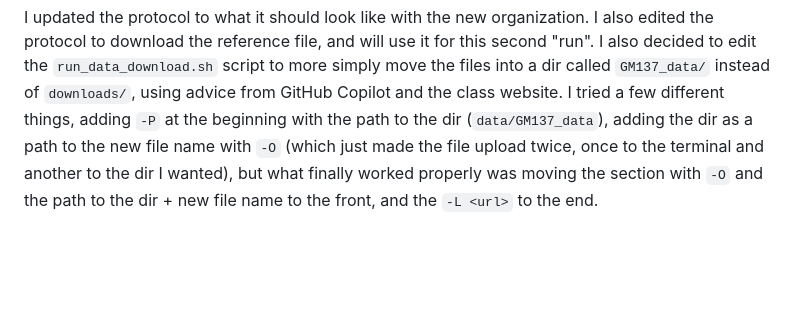
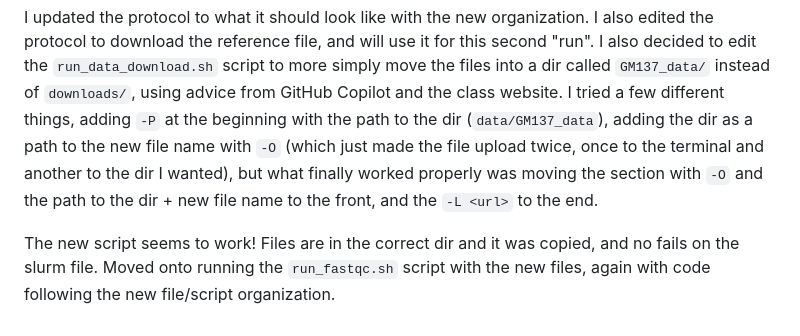
Before and after one commit to egarner99/final_project, a Markdown page: README_notebook.md, the part around the change. GitHub-like rendering; blank space fills up the shorter version.

Commit message:
Quick note about success of download script and running fastqc again with the newly downloaded data

````diff
--- a/README_notebook.md
+++ b/README_notebook.md
@@ -150,3 +150,5 @@ sbatch scripts/run_data_download.sh
 ```
 
 I updated the protocol to what it should look like with the new organization. I also edited the protocol to download the reference file, and will use it for this second "run". I also decided to edit the `run_data_download.sh` script to more simply move the files into a dir called `GM137_data/` instead of `downloads/`, using advice from GitHub Copilot and the class website. I tried a few different things, adding `-P` at the beginning with the path to the dir (`data/GM137_data`), adding the dir as a path to the new file name with `-O` (which just made the file upload twice, once to the terminal and another to the dir I wanted), but what finally worked properly was moving the section with `-O` and the path to the dir + new file name to the front, and the `-L <url>` to the end.
+
+The new script seems to work! Files are in the correct dir and it was copied, and no fails on the slurm file. Moved onto running the `run_fastqc.sh` script with the new files, again with code following the new file/script organization.
````
